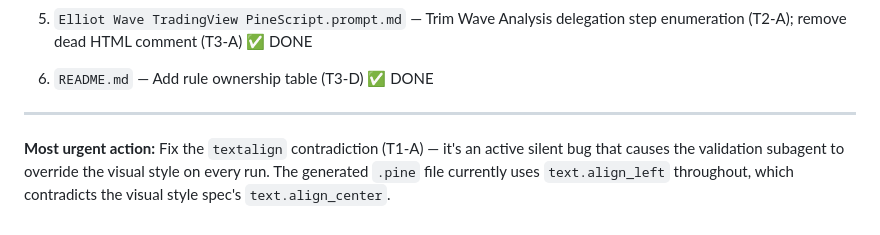
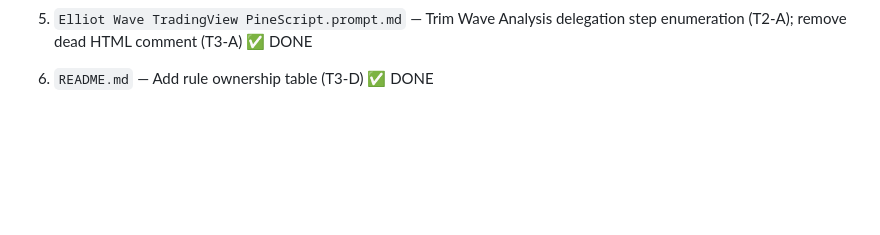
Before and after one commit to fededamis/ElliotWavePineScriptGenerator, a Markdown page: prompt-optimization-report.md, the part around the change. GitHub-like rendering; blank space fills up the shorter version.

Commit message:
fix report

```diff
--- a/prompt-optimization-report.md
+++ b/prompt-optimization-report.md
@@ -164,7 +164,3 @@ Ordered by recommended edit sequence:
 5. `Elliot Wave TradingView PineScript.prompt.md` — Trim Wave Analysis delegation step enumeration (T2-A); remove dead HTML comment (T3-A) ✅ DONE
 
 6. `README.md` — Add rule ownership table (T3-D) ✅ DONE
-
----
-
-**Most urgent action:** Fix the `textalign` contradiction (T1-A) — it's an active silent bug that causes the validation subagent to override the visual style on every run. The generated `.pine` file currently uses `text.align_left` throughout, which contradicts the visual style spec's `text.align_center`.
```
